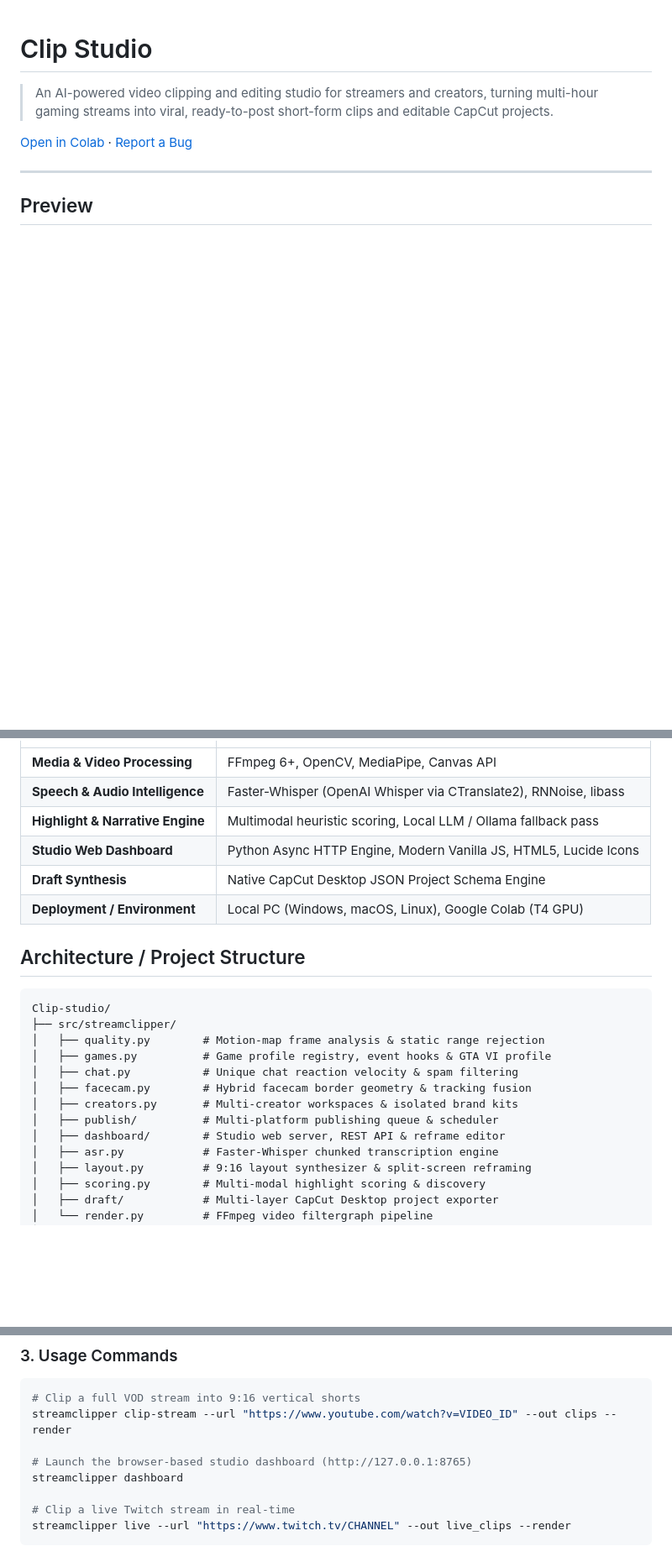
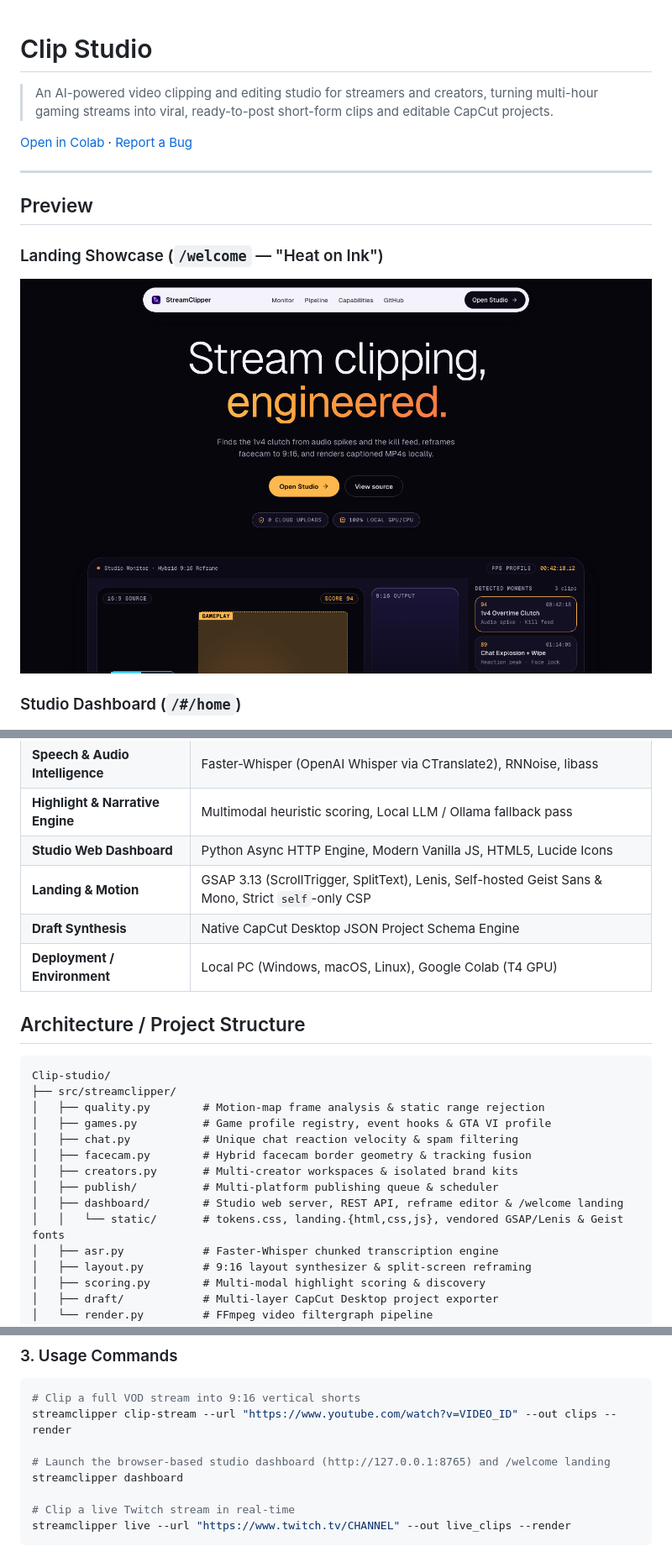
Before and after one commit to shubhProcoder/Clip-studio, a Markdown page: README.md, 3 parts joined by grey strips. Shown at 84% size. GitHub-like rendering; pictures changed too: docs/landing_preview.png (added); blank space fills up the shorter version.

Commit message:
docs(readme): add Heat on Ink landing page preview and architecture

```diff
--- a/README.md
+++ b/README.md
@@ -7,6 +7,12 @@
 ---
 
 ## Preview
+
+### Landing Showcase (`/welcome` — "Heat on Ink")
+
+![Clip Studio Landing Page](./docs/landing_preview.png)
+
+### Studio Dashboard (`/#/home`)
 
 ![Clip Studio Interface](./docs/preview.png)
 
@@ -30,6 +36,7 @@
 | **Speech & Audio Intelligence** | Faster-Whisper (OpenAI Whisper via CTranslate2), RNNoise, libass |
 | **Highlight & Narrative Engine** | Multimodal heuristic scoring, Local LLM / Ollama fallback pass |
 | **Studio Web Dashboard** | Python Async HTTP Engine, Modern Vanilla JS, HTML5, Lucide Icons |
+| **Landing & Motion** | GSAP 3.13 (ScrollTrigger, SplitText), Lenis, Self-hosted Geist Sans & Mono, Strict `self`-only CSP |
 | **Draft Synthesis** | Native CapCut Desktop JSON Project Schema Engine |
 | **Deployment / Environment** | Local PC (Windows, macOS, Linux), Google Colab (T4 GPU) |
 
@@ -44,7 +51,8 @@ Clip-studio/
 │   ├── facecam.py        # Hybrid facecam border geometry & tracking fusion
 │   ├── creators.py       # Multi-creator workspaces & isolated brand kits
 │   ├── publish/          # Multi-platform publishing queue & scheduler
-│   ├── dashboard/        # Studio web server, REST API & reframe editor
+│   ├── dashboard/        # Studio web server, REST API, reframe editor & /welcome landing
+│   │   └── static/       # tokens.css, landing.{html,css,js}, vendored GSAP/Lenis & Geist fonts
 │   ├── asr.py            # Faster-Whisper chunked transcription engine
 │   ├── layout.py         # 9:16 layout synthesizer & split-screen reframing
 │   ├── scoring.py        # Multi-modal highlight scoring & discovery
@@ -78,7 +86,7 @@ streamclipper doctor
 # Clip a full VOD stream into 9:16 vertical shorts
 streamclipper clip-stream --url "https://www.youtube.com/watch?v=VIDEO_ID" --out clips --render
 
-# Launch the browser-based studio dashboard (http://127.0.0.1:8765)
+# Launch the browser-based studio dashboard (http://127.0.0.1:8765) and /welcome landing
 streamclipper dashboard
 
 # Clip a live Twitch stream in real-time
```
